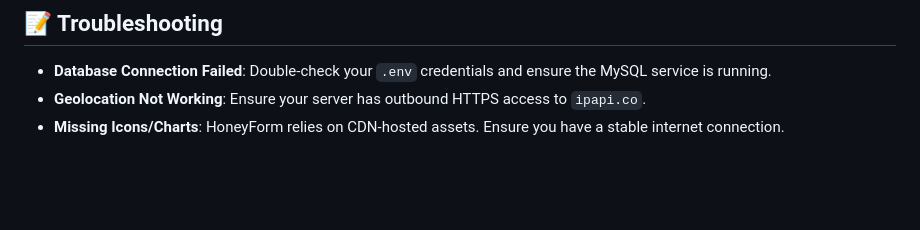
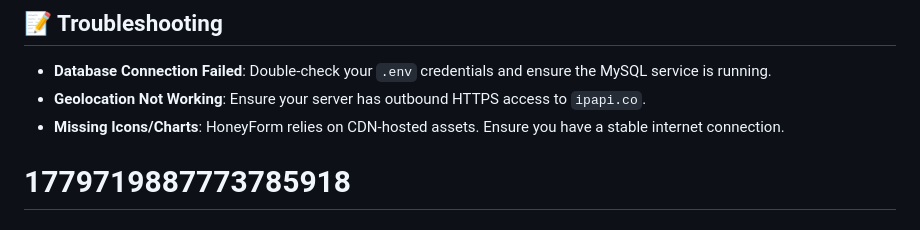
Before and after one commit to arlicto/honeyForm, a Markdown page: README.md, the part around the change. Rendered like a GitHub page; blank space fills up the shorter version.

```diff
--- a/README.md
+++ b/README.md
@@ -214,3 +214,5 @@ curl -A "Nikto/2.1.6" http://localhost:8000/
 *   **Database Connection Failed**: Double-check your `.env` credentials and ensure the MySQL service is running.
 *   **Geolocation Not Working**: Ensure your server has outbound HTTPS access to `ipapi.co`.
 *   **Missing Icons/Charts**: HoneyForm relies on CDN-hosted assets. Ensure you have a stable internet connection.
+
+# 1779719887773785918
```
